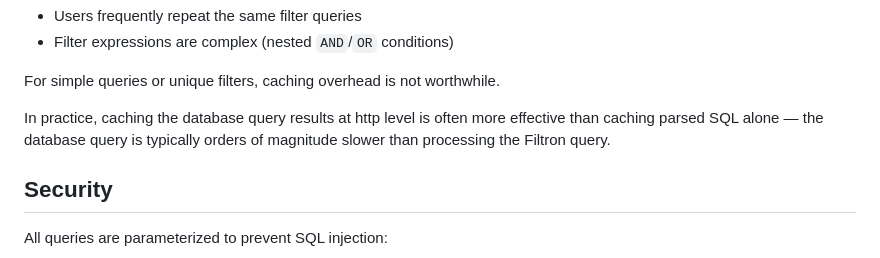
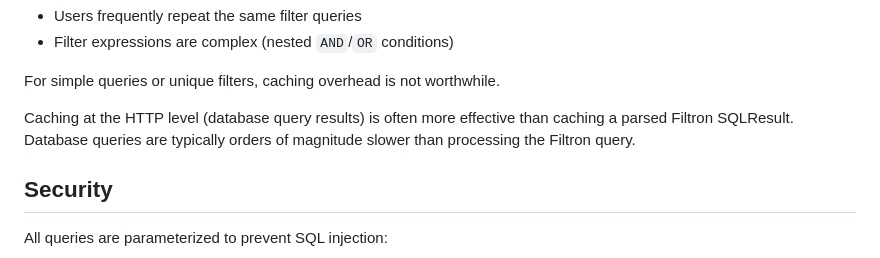
Before and after one commit to jbergstroem/filtron, a Markdown page: packages/sql/README.md, the part around the change. Rendered like a GitHub page.

Commit message:
chore: clarify http cache significance

```diff
--- a/packages/sql/README.md
+++ b/packages/sql/README.md
@@ -159,7 +159,7 @@ Caching is effective when:
 
 For simple queries or unique filters, caching overhead is not worthwhile.
 
-In practice, caching the database query results at http level is often more effective than caching parsed SQL alone — the database query is typically orders of magnitude slower than processing the Filtron query.
+Caching at the HTTP level (database query results) is often more effective than caching a parsed Filtron SQLResult. Database queries are typically orders of magnitude slower than processing the Filtron query.
 
 ## Security
 
```
